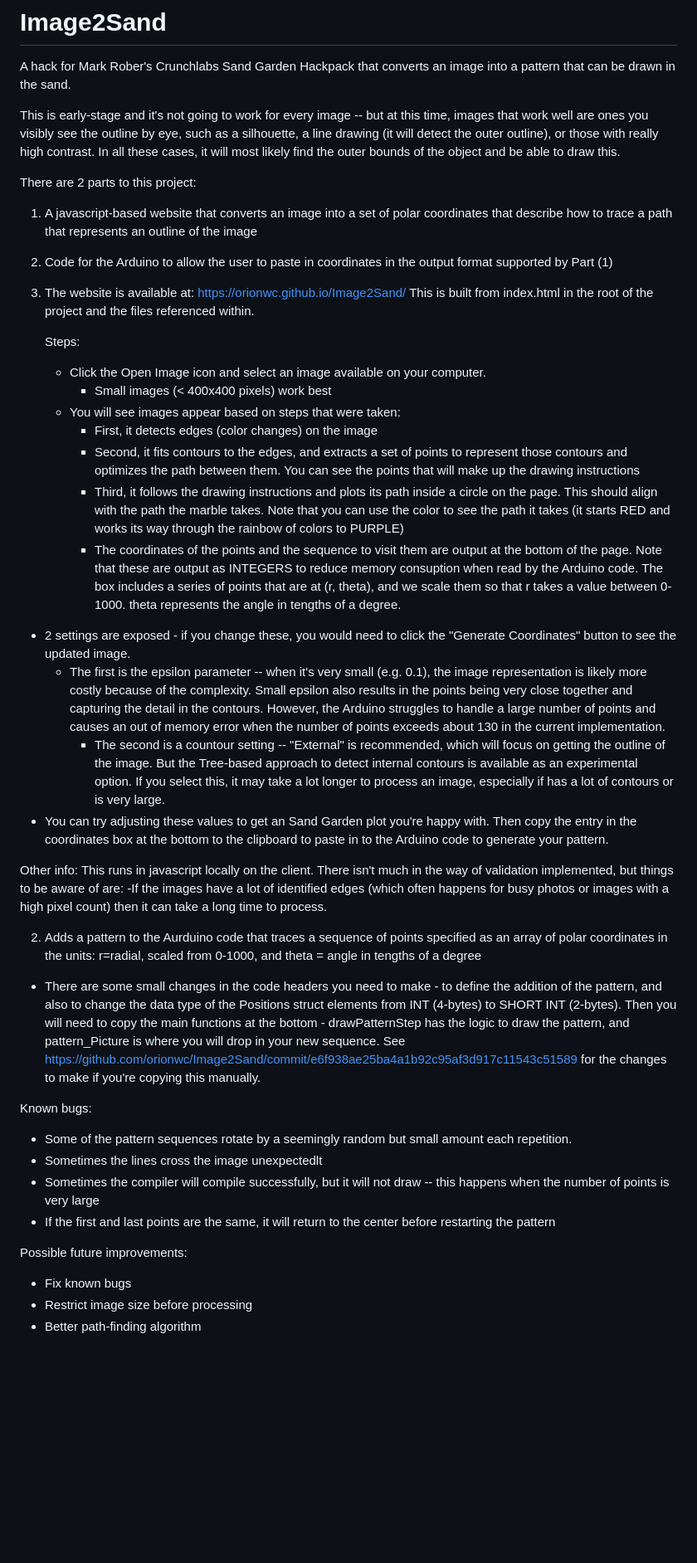
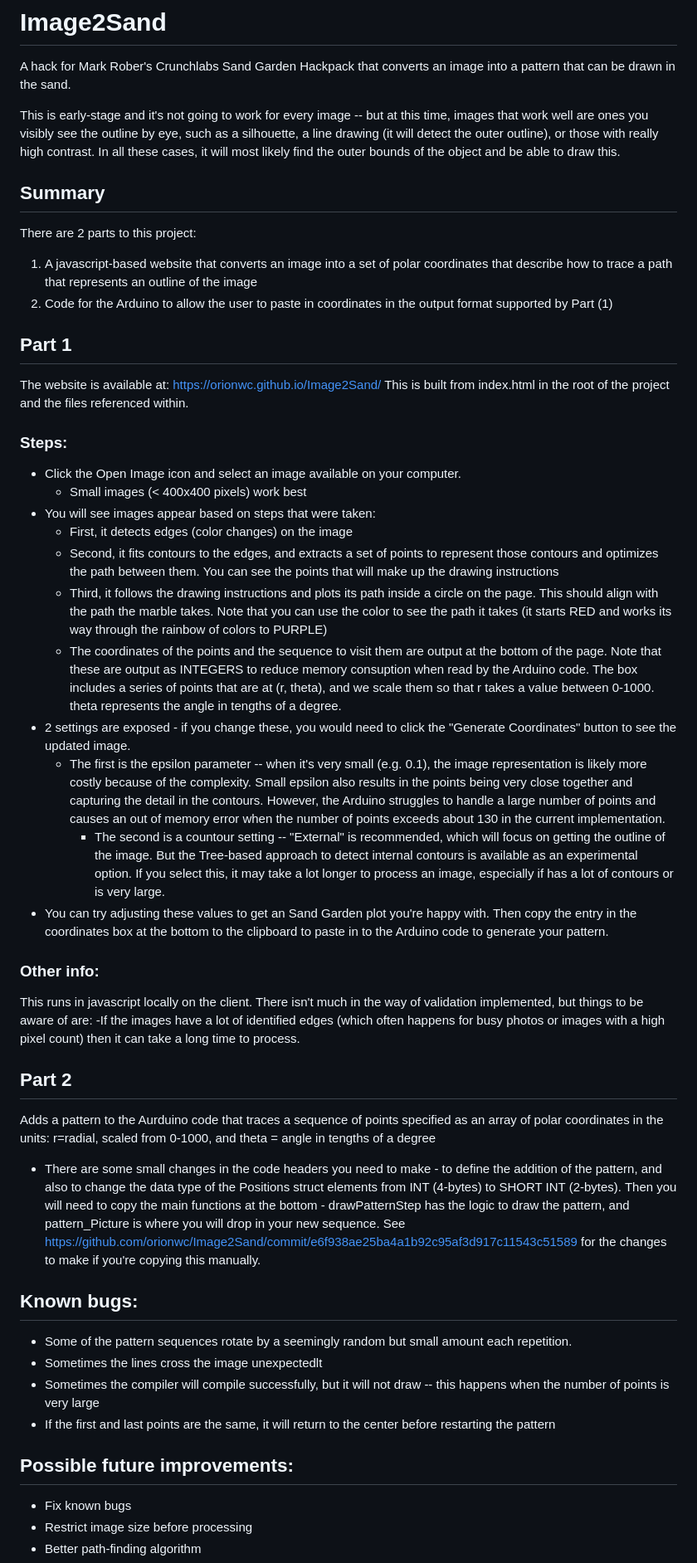
Before and after one commit to orionwc/Image2Sand, a Markdown page: README.md, the part around one of its changes. Shown at 83% size. Rendered like a GitHub page; blank space fills up the shorter version.

```diff
--- a/README.md
+++ b/README.md
@@ -3,16 +3,17 @@ A hack for Mark Rober's Crunchlabs Sand Garden Hackpack that converts an image i
 
 This is early-stage and it's not going to work for every image -- but at this time, images that work well are ones you visibly see the outline by eye, such as a silhouette, a line drawing (it will detect the outer outline), or those with really high contrast. In all these cases, it will most likely find the outer bounds of the object and be able to draw this.
 
+## Summary
 There are 2 parts to this project:
 
 1. A javascript-based website that converts an image into a set of polar coordinates that describe how to trace a path that represents an outline of the image
 2. Code for the Arduino to allow the user to paste in coordinates in the output format supported by Part (1)
 
-
-1. The website is available at: https://orionwc.github.io/Image2Sand/
+## Part 1
+The website is available at: https://orionwc.github.io/Image2Sand/
    This is built from index.html in the root of the project and the files referenced within.
 
-   Steps:
+   ### Steps:
    * Click the Open Image icon and select an image available on your computer.
      * Small images (< 400x400 pixels) work best
    * You will see images appear based on steps that were taken:
@@ -20,33 +21,29 @@ There are 2 parts to this project:
      * Second, it fits contours to the edges, and extracts a set of points to represent those contours and optimizes the path between them. You can see the points that will make up the drawing instructions
      * Third, it follows the drawing instructions and plots its path inside a circle on the page. This should align with the path the marble takes. Note that you can use the color to see the path it takes (it starts RED and works its way through the rainbow of colors to PURPLE)
      * The coordinates of the points and the sequence to visit them are output at the bottom of the page. Note that these are output as INTEGERS to reduce memory consuption when read by the Arduino code. The box includes a series of points that are at (r, theta), and we scale them so that r takes a value between 0-1000. theta represents the angle in tengths of a degree.
-
  * 2 settings are exposed - if you change these, you would need to click the "Generate Coordinates" button to see the updated image.
    * The first is the epsilon parameter -- when it's very small (e.g. 0.1), the image representation is likely more costly because of the complexity. Small epsilon also results in the points being very close together and capturing the detail in the contours. However, the Arduino struggles to handle a large number of points and causes an out of memory error when the number of points exceeds about 130 in the current implementation.
      * The second is a countour setting -- "External" is recommended, which will focus on getting the outline of the image. But the Tree-based approach to detect internal contours is available as an experimental option. If you select this, it may take a lot longer to process an image, especially if has a lot of contours or is very large.
   * You can try adjusting these values to get an Sand Garden plot you're happy with. Then copy the entry in the coordinates box at the bottom to the clipboard to paste in to the Arduino code to generate your pattern.
 
 
-Other info:
+### Other info:
    This runs in javascript locally on the client. There isn't much in the way of validation implemented, but things to be aware of are:
    -If the images have a lot of identified edges (which often happens for busy photos or images with a high pixel count) then it can take a long time to process.
 
-
-
-
-2. Adds a pattern to the Aurduino code that traces a sequence of points specified as an array of polar coordinates in the units: r=radial, scaled from 0-1000, and theta = angle in tengths of a degree
+## Part 2
+ Adds a pattern to the Aurduino code that traces a sequence of points specified as an array of polar coordinates in the units: r=radial, scaled from 0-1000, and theta = angle in tengths of a degree
 * There are some small changes in the code headers you need to make - to define the addition of the pattern, and also to change the data type of the Positions struct elements from INT (4-bytes) to SHORT INT (2-bytes). Then you will need to copy the main functions at the bottom - drawPatternStep has the logic to draw the pattern, and pattern_Picture is where you will drop in your new sequence.
 See https://github.com/orionwc/Image2Sand/commit/e6f938ae25ba4a1b92c95af3d917c11543c51589 for the changes to make if you're copying this manually.
 
 
-Known bugs:
+## Known bugs:
 * Some of the pattern sequences rotate by a seemingly random but small amount each repetition.
 * Sometimes the lines cross the image unexpectedlt
 * Sometimes the compiler will compile successfully, but it will not draw -- this happens when the number of points is very large
 * If the first and last points are the same, it will return to the center before restarting the pattern
 
-
-Possible future improvements:
+## Possible future improvements:
 * Fix known bugs
 * Restrict image size before processing
 * Better path-finding algorithm
```
Also changed, not shown: other parts of README.md (+2 -4 lines).
